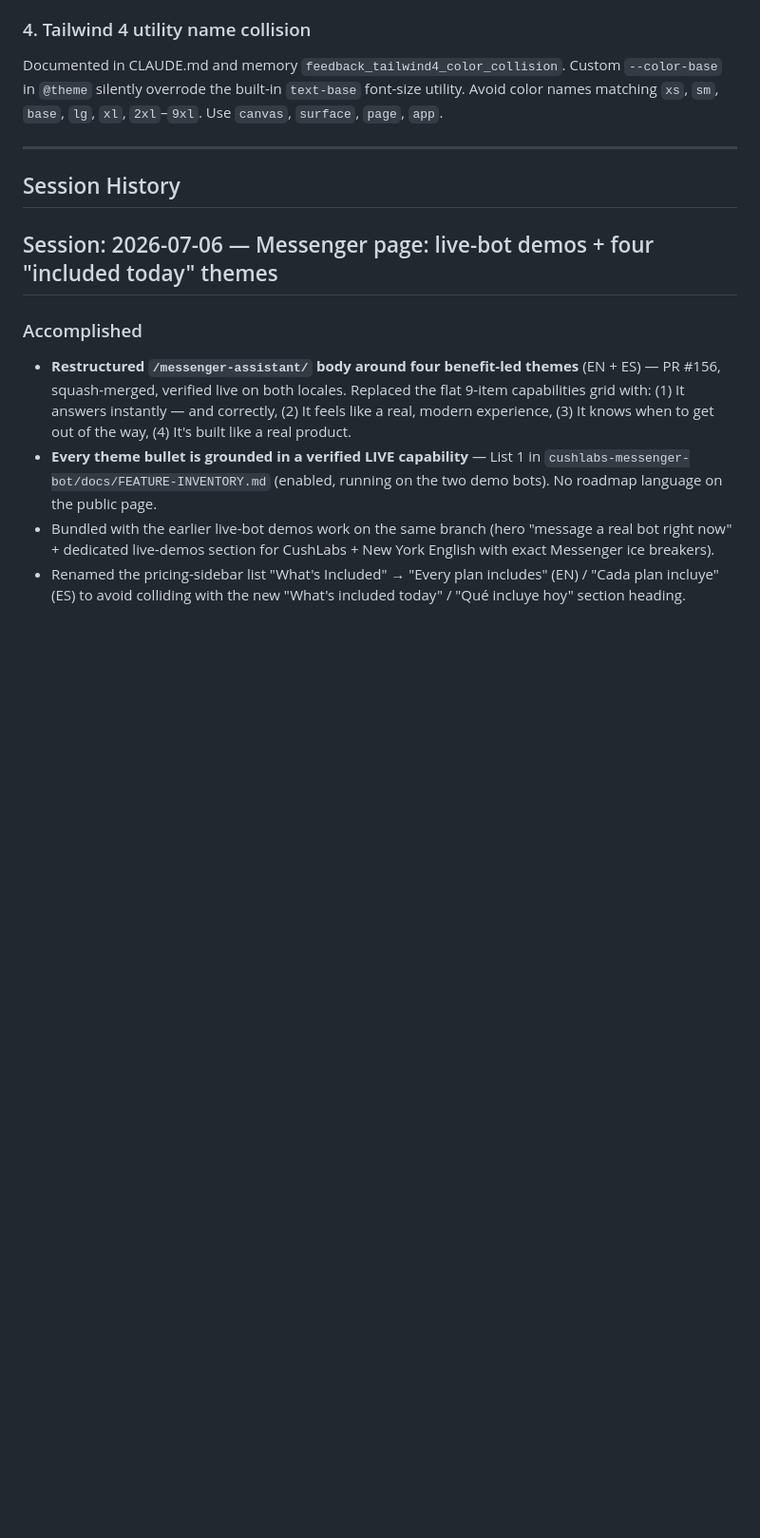
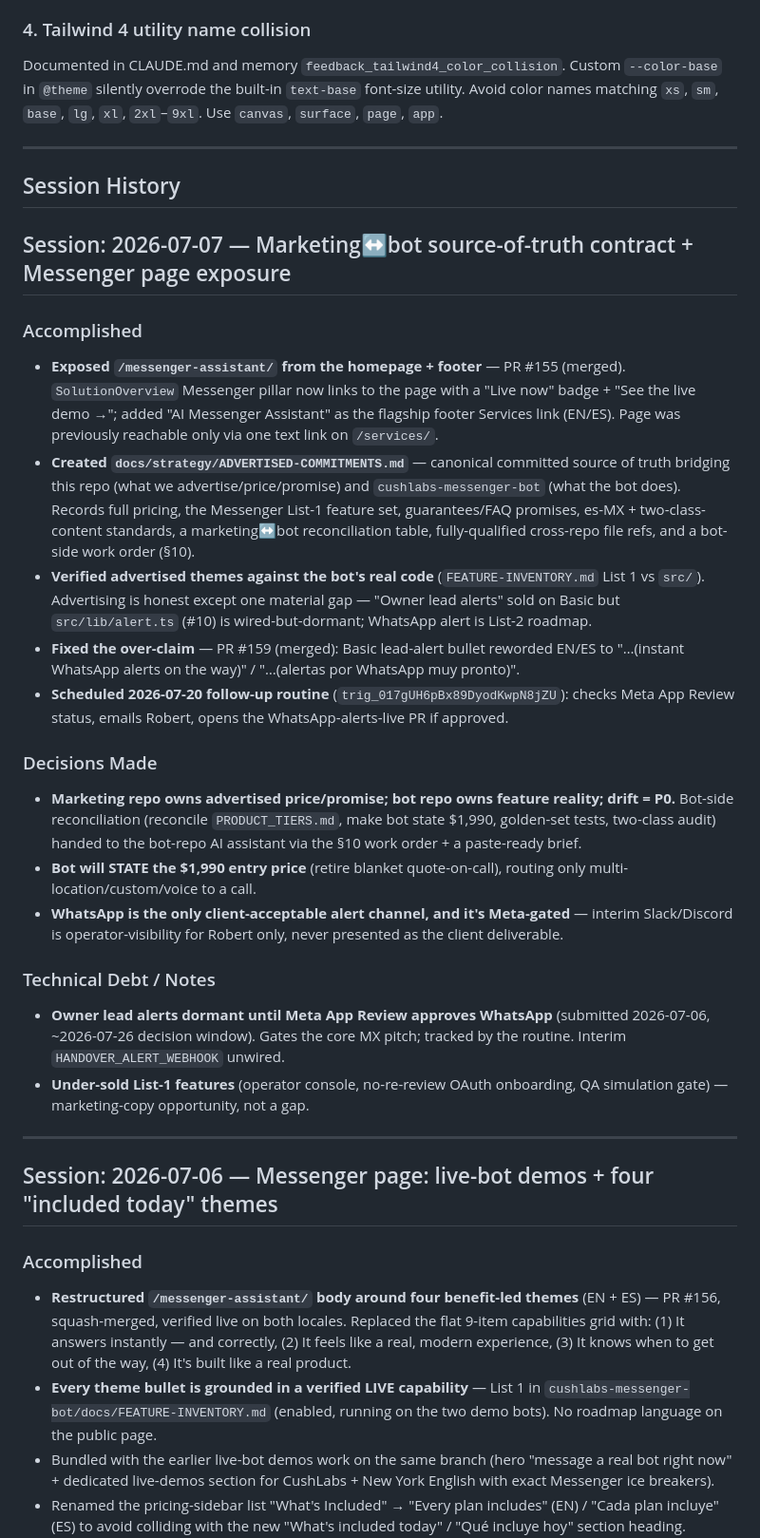
Before and after one commit to RCushmaniii/cushlabs, a Markdown page: docs/SESSION_LOG.md, the part around one of its changes. Shown at 95% size. GitHub-like rendering; blank space fills up the shorter version.

Commit message:
docs: session log 2026-07-07 (marketing<->bot contract, messenger exposure, lead-alert copy)
Co-Authored-By: Claude Opus 4.8 (1M context) <noreply@anthropic.com>

```diff
--- a/docs/SESSION_LOG.md
+++ b/docs/SESSION_LOG.md
@@ -100,6 +101,29 @@ Documented in CLAUDE.md and memory `feedback_tailwind4_color_collision`. Custom
 ---
 
 ## Session History
+
+## Session: 2026-07-07 — Marketing↔bot source-of-truth contract + Messenger page exposure
+
+### Accomplished
+
+- **Exposed `/messenger-assistant/` from the homepage + footer** — PR #155 (merged). `SolutionOverview` Messenger pillar now links to the page with a "Live now" badge + "See the live demo →"; added "AI Messenger Assistant" as the flagship footer Services link (EN/ES). Page was previously reachable only via one text link on `/services/`.
+- **Created `docs/strategy/ADVERTISED-COMMITMENTS.md`** — canonical committed source of truth bridging this repo (what we advertise/price/promise) and `cushlabs-messenger-bot` (what the bot does). Records full pricing, the Messenger List-1 feature set, guarantees/FAQ promises, es-MX + two-class-content standards, a marketing↔bot reconciliation table, fully-qualified cross-repo file refs, and a bot-side work order (§10).
+- **Verified advertised themes against the bot's real code** (`FEATURE-INVENTORY.md` List 1 vs `src/`). Advertising is honest except one material gap — "Owner lead alerts" sold on Basic but `src/lib/alert.ts` (#10) is wired-but-dormant; WhatsApp alert is List-2 roadmap.
+- **Fixed the over-claim** — PR #159 (merged): Basic lead-alert bullet reworded EN/ES to "…(instant WhatsApp alerts on the way)" / "…(alertas por WhatsApp muy pronto)".
+- **Scheduled 2026-07-20 follow-up routine** (`trig_017gUH6pBx89DyodKwpN8jZU`): checks Meta App Review status, emails Robert, opens the WhatsApp-alerts-live PR if approved.
+
+### Decisions Made
+
+- **Marketing repo owns advertised price/promise; bot repo owns feature reality; drift = P0.** Bot-side reconciliation (reconcile `PRODUCT_TIERS.md`, make bot state $1,990, golden-set tests, two-class audit) handed to the bot-repo AI assistant via the §10 work order + a paste-ready brief.
+- **Bot will STATE the $1,990 entry price** (retire blanket quote-on-call), routing only multi-location/custom/voice to a call.
+- **WhatsApp is the only client-acceptable alert channel, and it's Meta-gated** — interim Slack/Discord is operator-visibility for Robert only, never presented as the client deliverable.
+
+### Technical Debt / Notes
+
+- **Owner lead alerts dormant until Meta App Review approves WhatsApp** (submitted 2026-07-06, ~2026-07-26 decision window). Gates the core MX pitch; tracked by the routine. Interim `HANDOVER_ALERT_WEBHOOK` unwired.
+- **Under-sold List-1 features** (operator console, no-re-review OAuth onboarding, QA simulation gate) — marketing-copy opportunity, not a gap.
+
+---
 
 ## Session: 2026-07-06 — Messenger page: live-bot demos + four "included today" themes
 
```
Also changed, not shown: other parts of docs/SESSION_LOG.md (+12 -11 lines).
